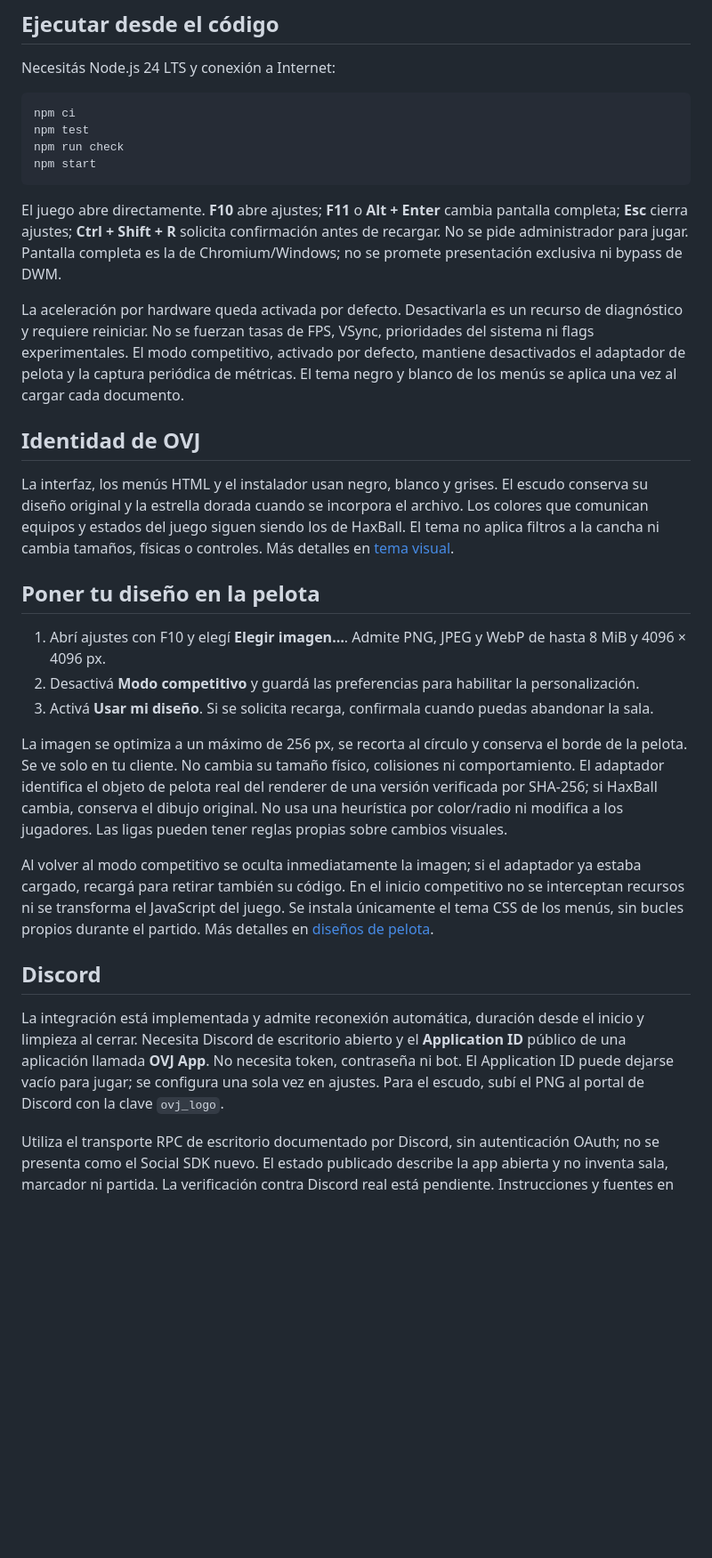
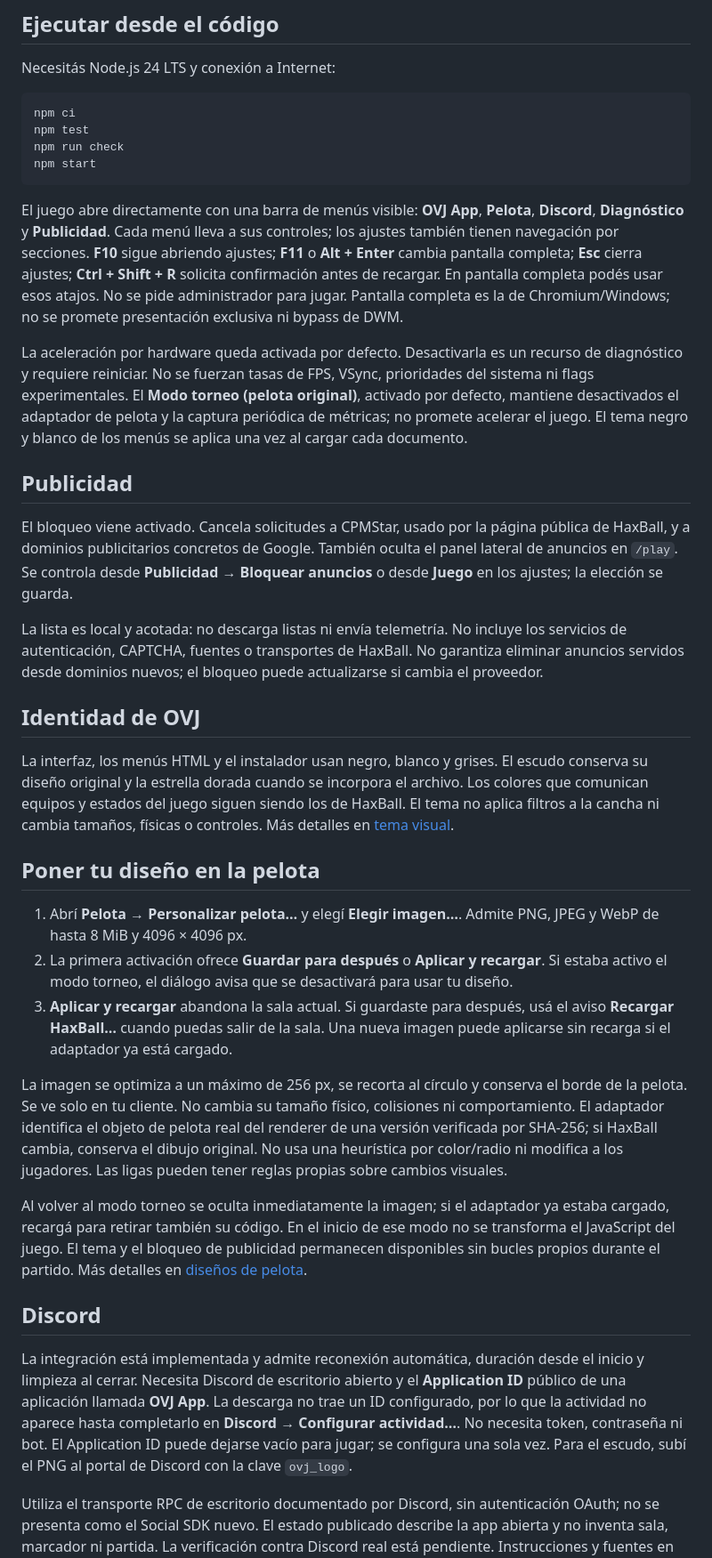
Before and after one commit to thiagoolavayen/OVJ-App, a Markdown page: README.md, the part around one of its changes. Shown at 89% size. Rendered like a GitHub page; blank space fills up the shorter version.

Commit message:
Expose OVJ tools and block HaxBall page advertising

````diff
--- a/README.md
+++ b/README.md
@@ -33,9 +33,15 @@ npm run check
 npm start
 ```
 
-El juego abre directamente. **F10** abre ajustes; **F11** o **Alt + Enter** cambia pantalla completa; **Esc** cierra ajustes; **Ctrl + Shift + R** solicita confirmación antes de recargar. No se pide administrador para jugar. Pantalla completa es la de Chromium/Windows; no se promete presentación exclusiva ni bypass de DWM.
+El juego abre directamente con una barra de menús visible: **OVJ App**, **Pelota**, **Discord**, **Diagnóstico** y **Publicidad**. Cada menú lleva a sus controles; los ajustes también tienen navegación por secciones. **F10** sigue abriendo ajustes; **F11** o **Alt + Enter** cambia pantalla completa; **Esc** cierra ajustes; **Ctrl + Shift + R** solicita confirmación antes de recargar. En pantalla completa podés usar esos atajos. No se pide administrador para jugar. Pantalla completa es la de Chromium/Windows; no se promete presentación exclusiva ni bypass de DWM.
 
-La aceleración por hardware queda activada por defecto. Desactivarla es un recurso de diagnóstico y requiere reiniciar. No se fuerzan tasas de FPS, VSync, prioridades del sistema ni flags experimentales. El modo competitivo, activado por defecto, mantiene desactivados el adaptador de pelota y la captura periódica de métricas. El tema negro y blanco de los menús se aplica una vez al cargar cada documento.
+La aceleración por hardware queda activada por defecto. Desactivarla es un recurso de diagnóstico y requiere reiniciar. No se fuerzan tasas de FPS, VSync, prioridades del sistema ni flags experimentales. El **Modo torneo (pelota original)**, activado por defecto, mantiene desactivados el adaptador de pelota y la captura periódica de métricas; no promete acelerar el juego. El tema negro y blanco de los menús se aplica una vez al cargar cada documento.
+
+## Publicidad
+
+El bloqueo viene activado. Cancela solicitudes a CPMStar, usado por la página pública de HaxBall, y a dominios publicitarios concretos de Google. También oculta el panel lateral de anuncios en `/play`. Se controla desde **Publicidad → Bloquear anuncios** o desde **Juego** en los ajustes; la elección se guarda.
+
+La lista es local y acotada: no descarga listas ni envía telemetría. No incluye los servicios de autenticación, CAPTCHA, fuentes o transportes de HaxBall. No garantiza eliminar anuncios servidos desde dominios nuevos; el bloqueo puede actualizarse si cambia el proveedor.
 
 ## Identidad de OVJ
 
@@ -43,17 +49,17 @@ La interfaz, los menús HTML y el instalador usan negro, blanco y grises. El esc
 
 ## Poner tu diseño en la pelota
 
-1. Abrí ajustes con F10 y elegí **Elegir imagen…**. Admite PNG, JPEG y WebP de hasta 8 MiB y 4096 × 4096 px.
-2. Desactivá **Modo competitivo** y guardá las preferencias para habilitar la personalización.
-3. Activá **Usar mi diseño**. Si se solicita recarga, confirmala cuando puedas abandonar la sala.
+1. Abrí **Pelota → Personalizar pelota…** y elegí **Elegir imagen…**. Admite PNG, JPEG y WebP de hasta 8 MiB y 4096 × 4096 px.
+2. La primera activación ofrece **Guardar para después** o **Aplicar y recargar**. Si estaba activo el modo torneo, el diálogo avisa que se desactivará para usar tu diseño.
+3. **Aplicar y recargar** abandona la sala actual. Si guardaste para después, usá el aviso **Recargar HaxBall…** cuando puedas salir de la sala. Una nueva imagen puede aplicarse sin recarga si el adaptador ya está cargado.
 
 La imagen se optimiza a un máximo de 256 px, se recorta al círculo y conserva el borde de la pelota. Se ve solo en tu cliente. No cambia su tamaño físico, colisiones ni comportamiento. El adaptador identifica el objeto de pelota real del renderer de una versión verificada por SHA-256; si HaxBall cambia, conserva el dibujo original. No usa una heurística por color/radio ni modifica a los jugadores. Las ligas pueden tener reglas propias sobre cambios visuales.
 
-Al volver al modo competitivo se oculta inmediatamente la imagen; si el adaptador ya estaba cargado, recargá para retirar también su código. En el inicio competitivo no se interceptan recursos ni se transforma el JavaScript del juego. Se instala únicamente el tema CSS de los menús, sin bucles propios durante el partido. Más detalles en [diseños de pelota](docs/ball-skins.md).
+Al volver al modo torneo se oculta inmediatamente la imagen; si el adaptador ya estaba cargado, recargá para retirar también su código. En el inicio de ese modo no se transforma el JavaScript del juego. El tema y el bloqueo de publicidad permanecen disponibles sin bucles propios durante el partido. Más detalles en [diseños de pelota](docs/ball-skins.md).
 
 ## Discord
 
-La integración está implementada y admite reconexión automática, duración desde el inicio y limpieza al cerrar. Necesita Discord de escritorio abierto y el **Application ID** público de una aplicación llamada **OVJ App**. No necesita token, contraseña ni bot. El Application ID puede dejarse vacío para jugar; se configura una sola vez en ajustes. Para el escudo, subí el PNG al portal de Discord con la clave `ovj_logo`.
+La integración está implementada y admite reconexión automática, duración desde el inicio y limpieza al cerrar. Necesita Discord de escritorio abierto y el **Application ID** público de una aplicación llamada **OVJ App**. La descarga no trae un ID configurado, por lo que la actividad no aparece hasta completarlo en **Discord → Configurar actividad…**. No necesita token, contraseña ni bot. El Application ID puede dejarse vacío para jugar; se configura una sola vez. Para el escudo, subí el PNG al portal de Discord con la clave `ovj_logo`.
 
 Utiliza el transporte RPC de escritorio documentado por Discord, sin autenticación OAuth; no se presenta como el Social SDK nuevo. El estado publicado describe la app abierta y no inventa sala, marcador ni partida. La verificación contra Discord real está pendiente. Instrucciones y fuentes en [Discord](docs/discord.md).
 
````
Also changed, not shown: other parts of README.md (+5 -5 lines), docs/ball-skins.md (+5 -3 lines), docs/testing.md (+7 -4 lines), docs/captura.png, 15 other files.
